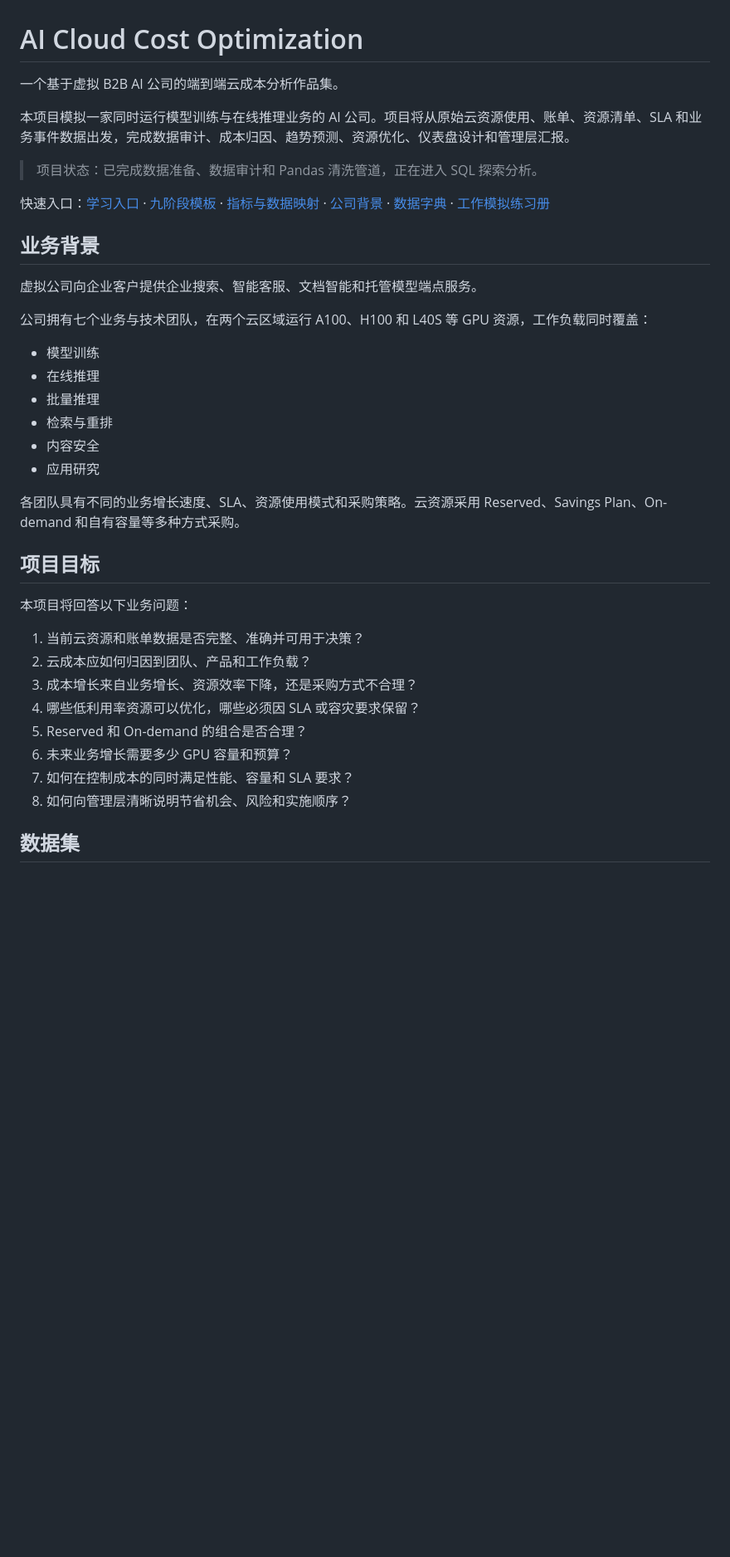
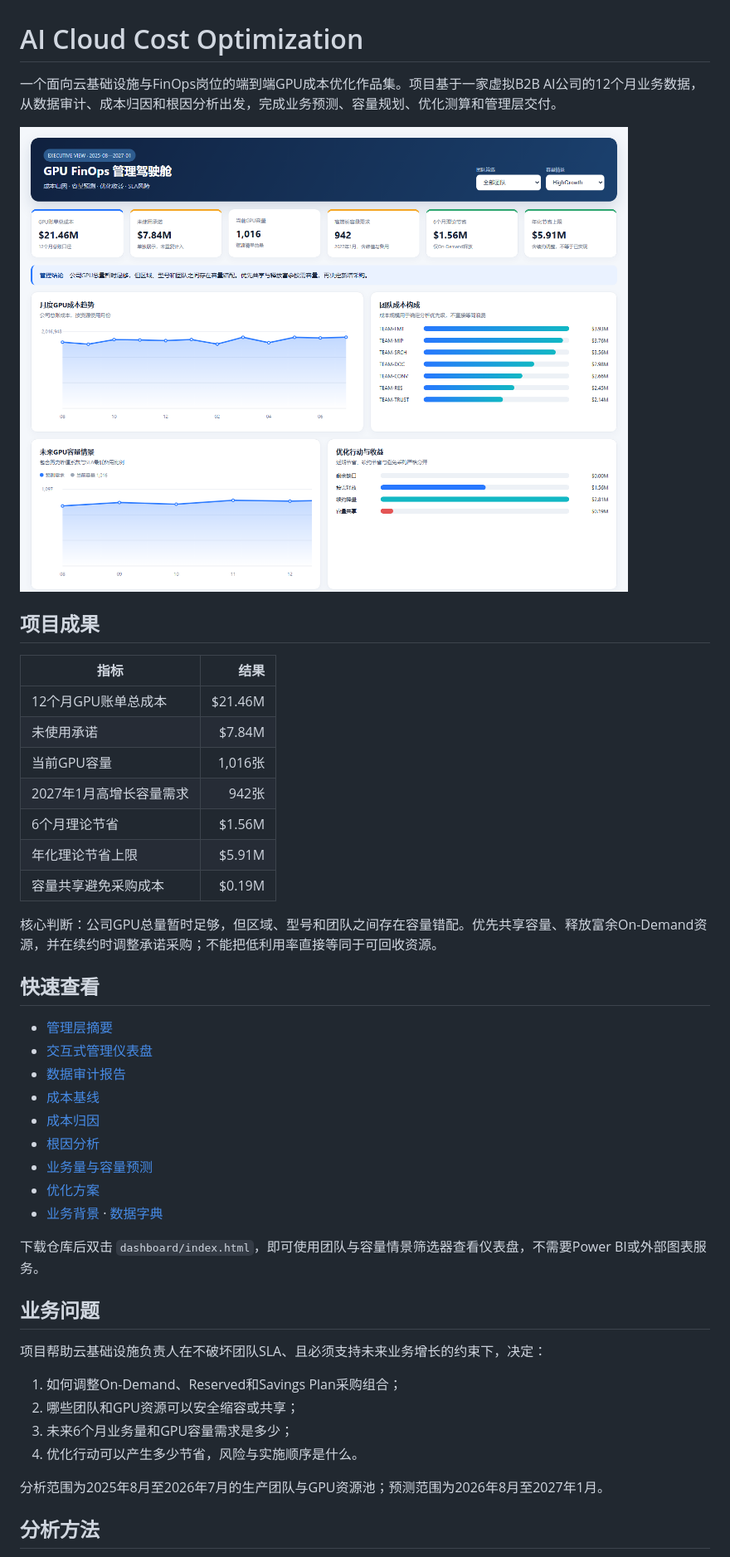
Before and after one commit to tianyueni78-cyber/ai-cloud-cost-optimization-, a Markdown page: README.md, the part around one of its changes. Shown at 83% size. GitHub-like rendering; pictures changed too: dashboard/preview.png (added); blank space fills up the shorter version.

Commit message:
feat: deliver management dashboard and portfolio summary

```diff
--- a/README.md
+++ b/README.md
@@ -1,40 +1,47 @@
 # AI Cloud Cost Optimization
 
-一个基于虚拟 B2B AI 公司的端到端云成本分析作品集。
+一个面向云基础设施与FinOps岗位的端到端GPU成本优化作品集。项目基于一家虚拟B2B AI公司的12个月业务数据，从数据审计、成本归因和根因分析出发，完成业务预测、容量规划、优化测算和管理层交付。
 
-本项目模拟一家同时运行模型训练与在线推理业务的 AI 公司。项目将从原始云资源使用、账单、资源清单、SLA 和业务事件数据出发，完成数据审计、成本归因、趋势预测、资源优化、仪表盘设计和管理层汇报。
+![GPU FinOps管理驾驶舱](dashboard/preview.png)
 
-> 项目状态：已完成数据准备、数据审计和 Pandas 清洗管道，正在进入 SQL 探索分析。
+## 项目成果
 
-快速入口：[学习入口](learning/README.md) · [九阶段模板](learning/数据分析九阶段填空模板.md) · [指标与数据映射](learning/指标与数据映射.md) · [公司背景](docs/company_background.md) · [数据字典](docs/data_dictionary.md) · [工作模拟练习册](workbook.md)
+| 指标 | 结果 |
+|---|---:|
+| 12个月GPU账单总成本 | $21.46M |
+| 未使用承诺 | $7.84M |
+| 当前GPU容量 | 1,016张 |
+| 2027年1月高增长容量需求 | 942张 |
+| 6个月理论节省 | $1.56M |
+| 年化理论节省上限 | $5.91M |
+| 容量共享避免采购成本 | $0.19M |
 
-## 业务背景
+核心判断：公司GPU总量暂时足够，但区域、型号和团队之间存在容量错配。优先共享容量、释放富余On-Demand资源，并在续约时调整承诺采购；不能把低利用率直接等同于可回收资源。
 
-虚拟公司向企业客户提供企业搜索、智能客服、文档智能和托管模型端点服务。
+## 快速查看
 
-公司拥有七个业务与技术团队，在两个云区域运行 A100、H100 和 L40S 等 GPU 资源，工作负载同时覆盖：
+- [管理层摘要](reports/executive_summary.md)
+- [交互式管理仪表盘](dashboard/index.html)
+- [数据审计报告](reports/data_audit.md)
+- [成本基线](reports/cost_baseline.md)
+- [成本归因](reports/cost_attribution.md)
+- [根因分析](reports/root_cause_analysis.md)
+- [业务量与容量预测](reports/forecast_capacity.md)
+- [优化方案](reports/optimization.md)
+- [业务背景](docs/company_background.md) · [数据字典](docs/data_dictionary.md)
 
-- 模型训练
-- 在线推理
-- 批量推理
-- 检索与重排
-- 内容安全
-- 应用研究
+下载仓库后双击 `dashboard/index.html`，即可使用团队与容量情景筛选器查看仪表盘，不需要Power BI或外部图表服务。
 
-各团队具有不同的业务增长速度、SLA、资源使用模式和采购策略。云资源采用 Reserved、Savings Plan、On-demand 和自有容量等多种方式采购。
+## 业务问题
 
-## 项目目标
+项目帮助云基础设施负责人在不破坏团队SLA、且必须支持未来业务增长的约束下，决定：
 
-本项目将回答以下业务问题：
+1. 如何调整On-Demand、Reserved和Savings Plan采购组合；
+2. 哪些团队和GPU资源可以安全缩容或共享；
+3. 未来6个月业务量和GPU容量需求是多少；
+4. 优化行动可以产生多少节省，风险与实施顺序是什么。
 
-1. 当前云资源和账单数据是否完整、准确并可用于决策？
-2. 云成本应如何归因到团队、产品和工作负载？
-3. 成本增长来自业务增长、资源效率下降，还是采购方式不合理？
-4. 哪些低利用率资源可以优化，哪些必须因 SLA 或容灾要求保留？
-5. Reserved 和 On-demand 的组合是否合理？
-6. 未来业务增长需要多少 GPU 容量和预算？
-7. 如何在控制成本的同时满足性能、容量和 SLA 要求？
-8. 如何向管理层清晰说明节省机会、风险和实施顺序？
+分析范围为2025年8月至2026年7月的生产团队与GPU资源池；预测范围为2026年8月至2027年1月。
 
-## 数据集
+## 分析方法
 
```
Also changed, not shown: other parts of README.md (+62 -99 lines), reports/executive_summary.md (added, +66 -0 lines), 4 other files.
